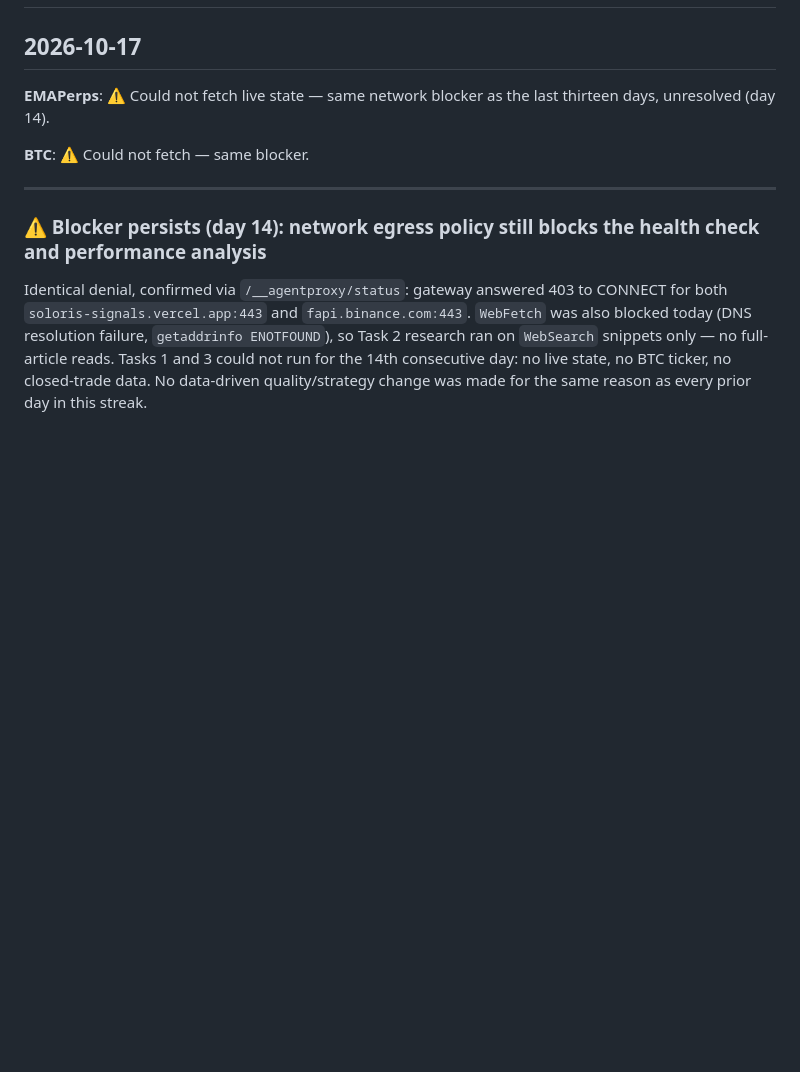
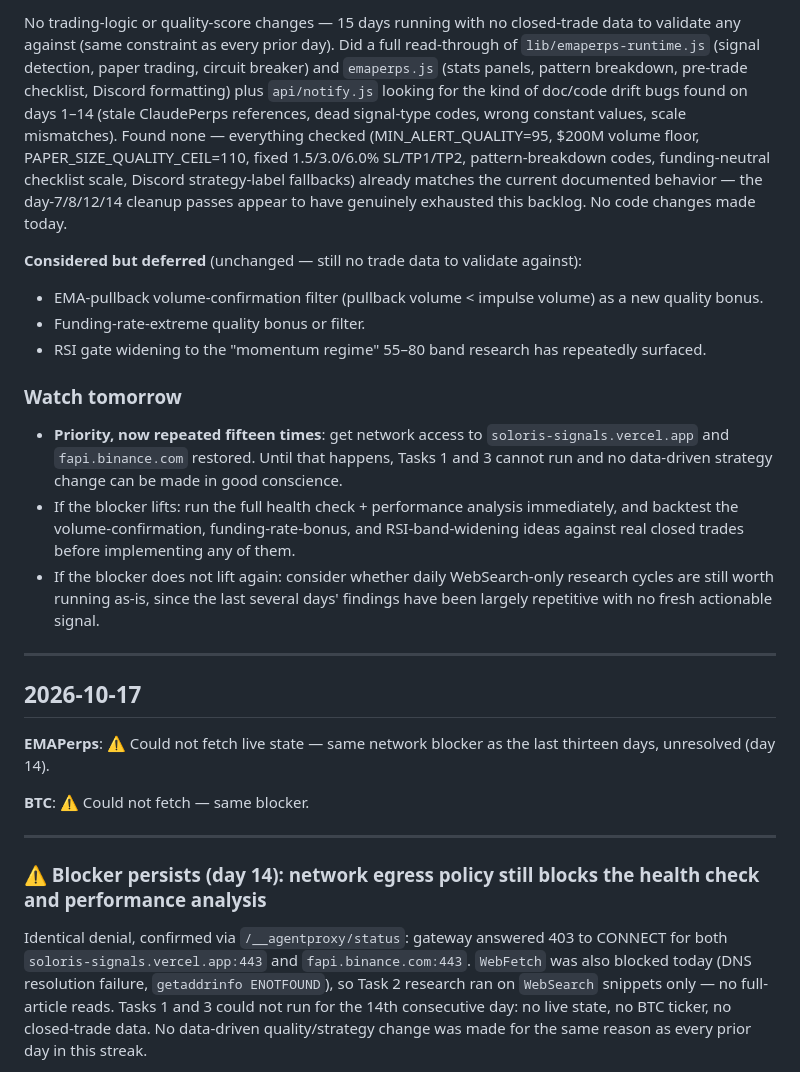
Before and after one commit to Chandanoffc/crypto-outlook-lab, a Markdown page: DAILY_LOG.md, the part around one of its changes. Drawn GitHub-style; blank space fills up the shorter version.

```diff
--- a/DAILY_LOG.md
+++ b/DAILY_LOG.md
@@ -2,3 +31,17 @@
+No trading-logic or quality-score changes — 15 days running with no closed-trade data to validate any against (same constraint as every prior day). Did a full read-through of `lib/emaperps-runtime.js` (signal detection, paper trading, circuit breaker) and `emaperps.js` (stats panels, pattern breakdown, pre-trade checklist, Discord formatting) plus `api/notify.js` looking for the kind of doc/code drift bugs found on days 1–14 (stale ClaudePerps references, dead signal-type codes, wrong constant values, scale mismatches). Found none — everything checked (MIN_ALERT_QUALITY=95, $200M volume floor, PAPER_SIZE_QUALITY_CEIL=110, fixed 1.5/3.0/6.0% SL/TP1/TP2, pattern-breakdown codes, funding-neutral checklist scale, Discord strategy-label fallbacks) already matches the current documented behavior — the day-7/8/12/14 cleanup passes appear to have genuinely exhausted this backlog. No code changes made today.
+
+**Considered but deferred** (unchanged — still no trade data to validate against):
+- EMA-pullback volume-confirmation filter (pullback volume < impulse volume) as a new quality bonus.
+- Funding-rate-extreme quality bonus or filter.
+- RSI gate widening to the "momentum regime" 55–80 band research has repeatedly surfaced.
+
+### Watch tomorrow
+
+- **Priority, now repeated fifteen times**: get network access to `soloris-signals.vercel.app` and `fapi.binance.com` restored. Until that happens, Tasks 1 and 3 cannot run and no data-driven strategy change can be made in good conscience.
+- If the blocker lifts: run the full health check + performance analysis immediately, and backtest the volume-confirmation, funding-rate-bonus, and RSI-band-widening ideas against real closed trades before implementing any of them.
+- If the blocker does not lift again: consider whether daily WebSearch-only research cycles are still worth running as-is, since the last several days' findings have been largely repetitive with no fresh actionable signal.
+
+---
 
 ## 2026-10-17
 
```
Also changed, not shown: other parts of DAILY_LOG.md (+29 -0 lines).
